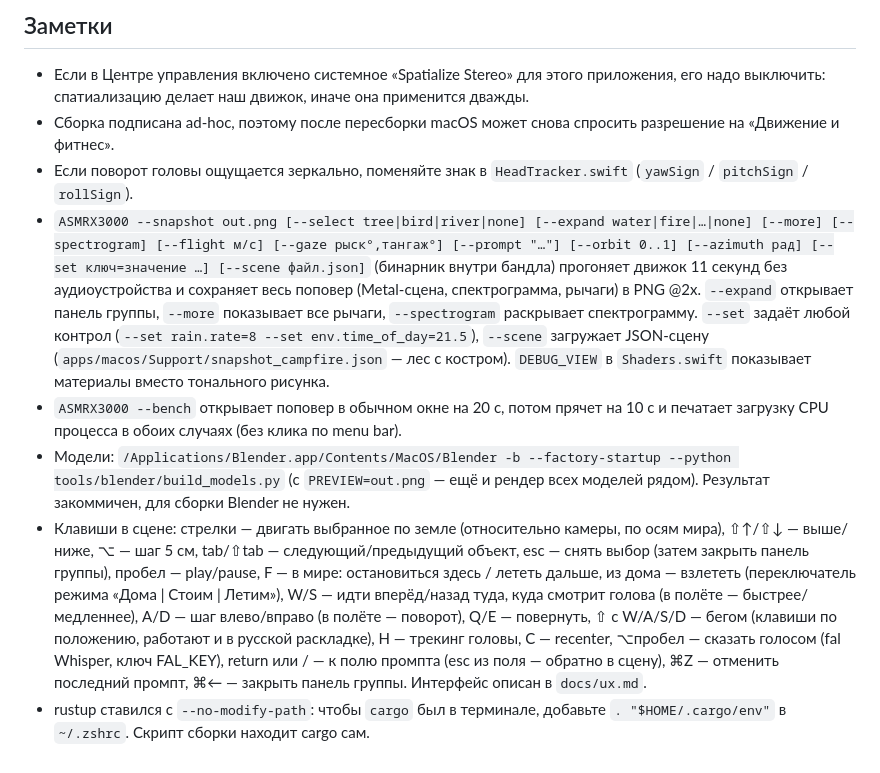
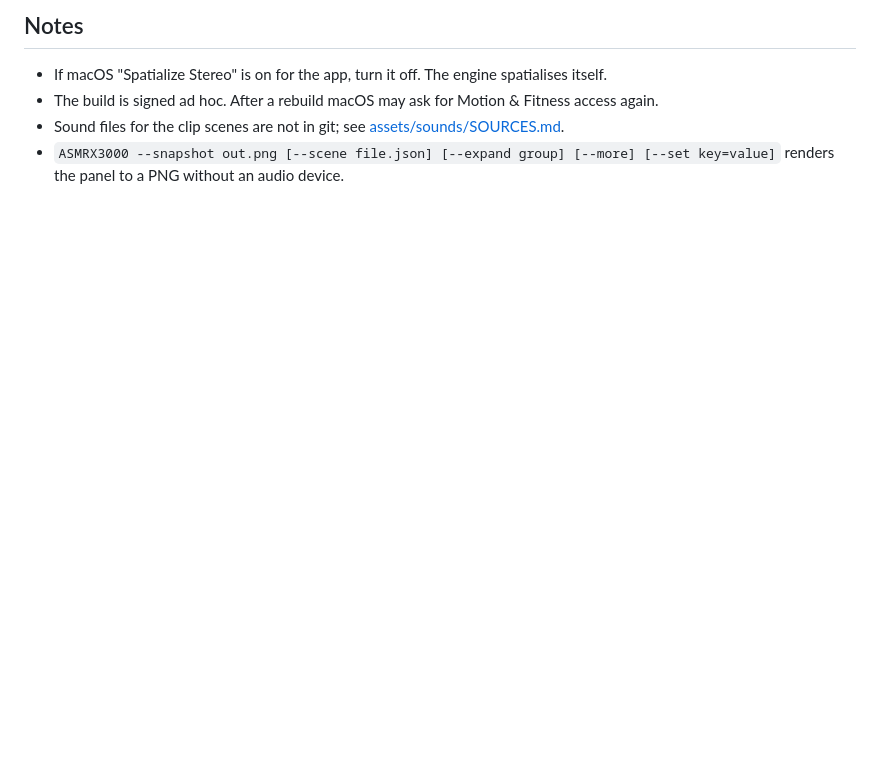
Before and after one commit to takimunk/asmrx3000, a Markdown page: README.md, the part around one of its changes. Rendered like a GitHub page; blank space fills up the shorter version.

````diff
--- a/README.md
+++ b/README.md
@@ -72,11 +43,8 @@ cargo run --release --manifest-path core/Cargo.toml --example render -- 60 flyby
 ```
 
-## Заметки
-- Если в Центре управления включено системное «Spatialize Stereo» для этого приложения, его надо выключить: спатиализацию делает наш движок, иначе она применится дважды.
-- Сборка подписана ad-hoc, поэтому после пересборки macOS может снова спросить разрешение на «Движение и фитнес».
-- Если поворот головы ощущается зеркально, поменяйте знак в `HeadTracker.swift` (`yawSign` / `pitchSign` / `rollSign`).
-- `ASMRX3000 --snapshot out.png [--select tree|bird|river|none] [--expand water|fire|…|none] [--more] [--spectrogram] [--flight м/с] [--gaze рыск°,тангаж°] [--prompt "…"] [--orbit 0..1] [--azimuth рад] [--set ключ=значение …] [--scene файл.json]` (бинарник внутри бандла) прогоняет движок 11 секунд без аудиоустройства и сохраняет весь поповер (Metal-сцена, спектрограмма, рычаги) в PNG @2x. `--expand` открывает панель группы, `--more` показывает все рычаги, `--spectrogram` раскрывает спектрограмму. `--set` задаёт любой контрол (`--set rain.rate=8 --set env.time_of_day=21.5`), `--scene` загружает JSON-сцену (`apps/macos/Support/snapshot_campfire.json` — лес с костром). `DEBUG_VIEW` в `Shaders.swift` показывает материалы вместо тонального рисунка.
-- `ASMRX3000 --bench` открывает поповер в обычном окне на 20 с, потом прячет на 10 с и печатает загрузку CPU процесса в обоих случаях (без клика по menu bar).
-- Модели: `/Applications/Blender.app/Contents/MacOS/Blender -b --factory-startup --python tools/blender/build_models.py` (с `PREVIEW=out.png` — ещё и рендер всех моделей рядом). Результат закоммичен, для сборки Blender не нужен.
-- Клавиши в сцене: стрелки — двигать выбранное по земле (относительно камеры, по осям мира), ⇧↑/⇧↓ — выше/ниже, ⌥ — шаг 5 см, tab/⇧tab — следующий/предыдущий объект, esc — снять выбор (затем закрыть панель группы), пробел — play/pause, F — в мире: остановиться здесь / лететь дальше, из дома — взлететь (переключатель режима «Дома | Стоим | Летим»), W/S — идти вперёд/назад туда, куда смотрит голова (в полёте — быстрее/медленнее), A/D — шаг влево/вправо (в полёте — поворот), Q/E — повернуть, ⇧ с W/A/S/D — бегом (клавиши по положению, работают и в русской раскладке), H — трекинг головы, C — recenter, ⌥пробел — сказать голосом (fal Whisper, ключ FAL_KEY), return или / — к полю промпта (esc из поля — обратно в сцену), ⌘Z — отменить последний промпт, ⌘← — закрыть панель группы. Интерфейс описан в `docs/ux.md`.
-- rustup ставился с `--no-modify-path`: чтобы `cargo` был в терминале, добавьте `. "$HOME/.cargo/env"` в `~/.zshrc`. Скрипт сборки находит cargo сам.
+## Notes
+
+- If macOS "Spatialize Stereo" is on for the app, turn it off. The engine spatialises itself.
+- The build is signed ad hoc. After a rebuild macOS may ask for Motion & Fitness access again.
+- Sound files for the clip scenes are not in git; see [assets/sounds/SOURCES.md](assets/sounds/SOURCES.md).
+- `ASMRX3000 --snapshot out.png [--scene file.json] [--expand group] [--more] [--set key=value]` renders the panel to a PNG without an audio device.
````
Also changed, not shown: other parts of README.md (+22 -51 lines), docs/img/logo.png (added), docs/img/overview.png (added).
